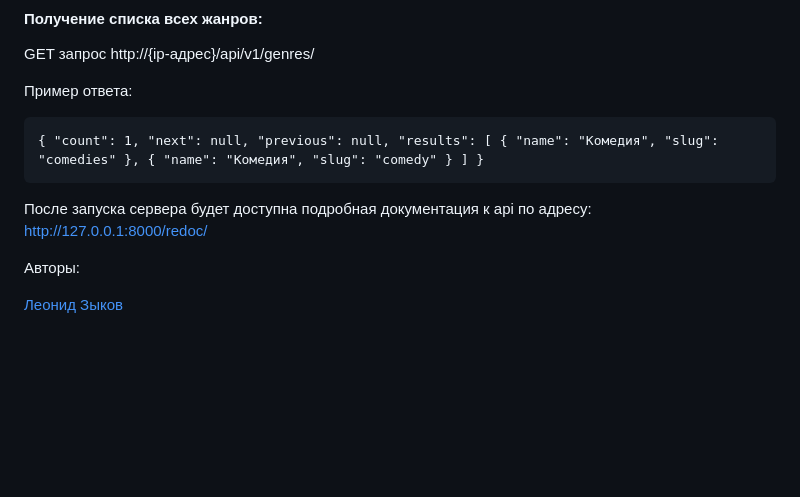
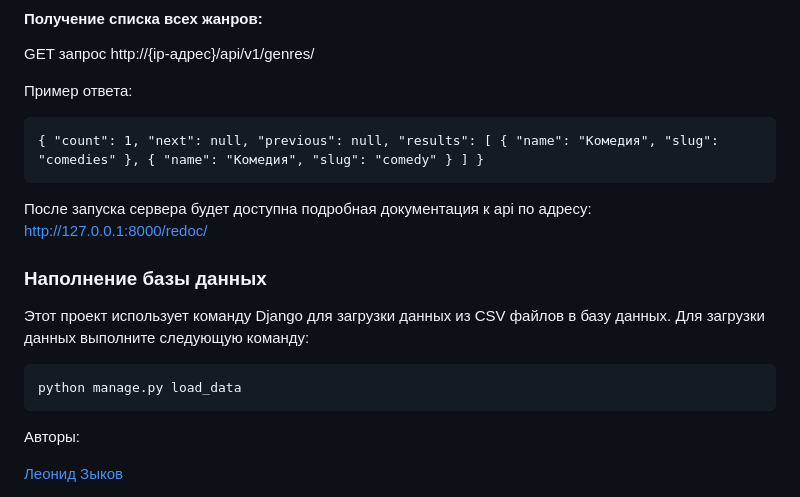
Before and after one commit to sonjpog/api_yamdb, a Markdown page: README.md, the part around the change. Rendered like a GitHub page; blank space fills up the shorter version.

Commit message:
updated READ.me

````diff
--- a/README.md
+++ b/README.md
@@ -89,6 +89,14 @@ GET запрос http://{ip-адрес}/api/v1/genres/
 
 После запуска сервера будет доступна подробная документация к api по адресу: http://127.0.0.1:8000/redoc/
 
+### Наполнение базы данных
+
+Этот проект использует команду Django для загрузки данных из CSV файлов в базу данных. Для загрузки данных выполните следующую команду:
+
+```
+python manage.py load_data
+```
+
 
 Авторы:
 
````
